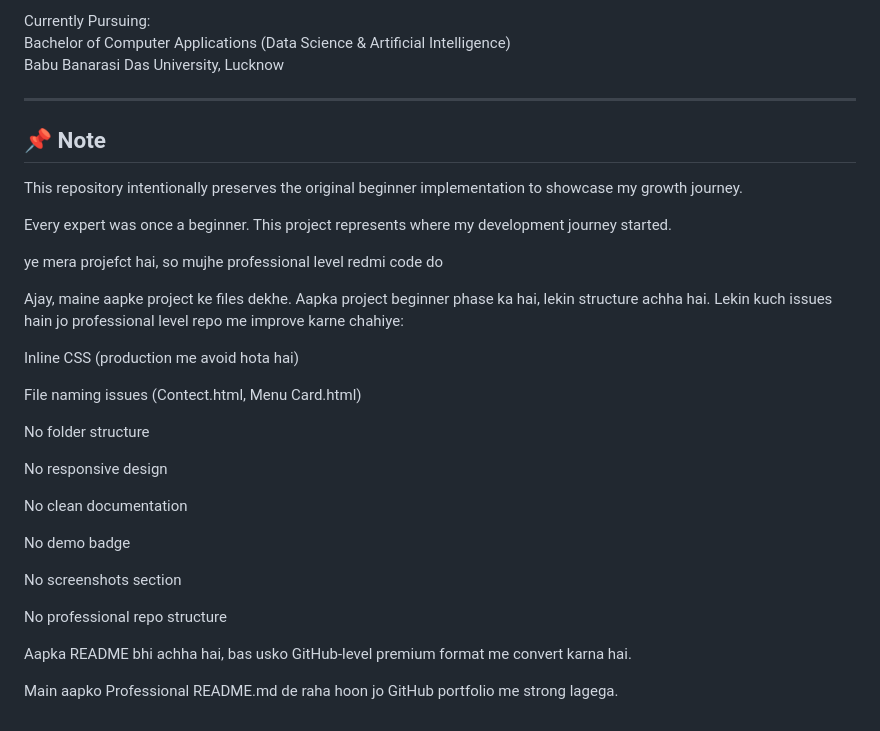
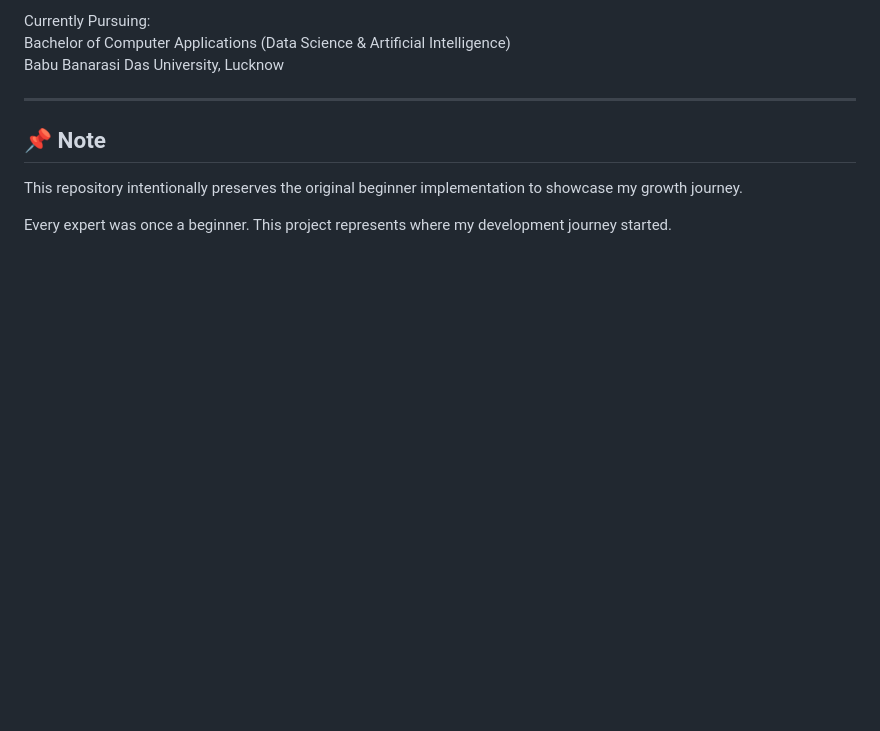
Before and after one commit to aj12121212/college-rim, a Markdown page: README.md, the part around the change. Drawn GitHub-style; blank space fills up the shorter version.

```diff
--- a/README.md
+++ b/README.md
@@ -231,27 +231,3 @@ This repository intentionally preserves the original beginner implementation to
 
 Every expert was once a beginner.
 This project represents where my development journey started.
-
-ye mera projefct hai, so mujhe professional level redmi code do
-
-Ajay, maine aapke project ke files dekhe. Aapka project beginner phase ka hai, lekin structure achha hai. Lekin kuch issues hain jo professional level repo me improve karne chahiye:
-
-Inline CSS (production me avoid hota hai)
-
-File naming issues (Contect.html, Menu Card.html)
-
-No folder structure
-
-No responsive design
-
-No clean documentation
-
-No demo badge
-
-No screenshots section
-
-No professional repo structure
-
-Aapka README bhi achha hai, bas usko GitHub-level premium format me convert karna hai.
-
-Main aapko Professional README.md de raha hoon jo GitHub portfolio me strong lagega.
```
